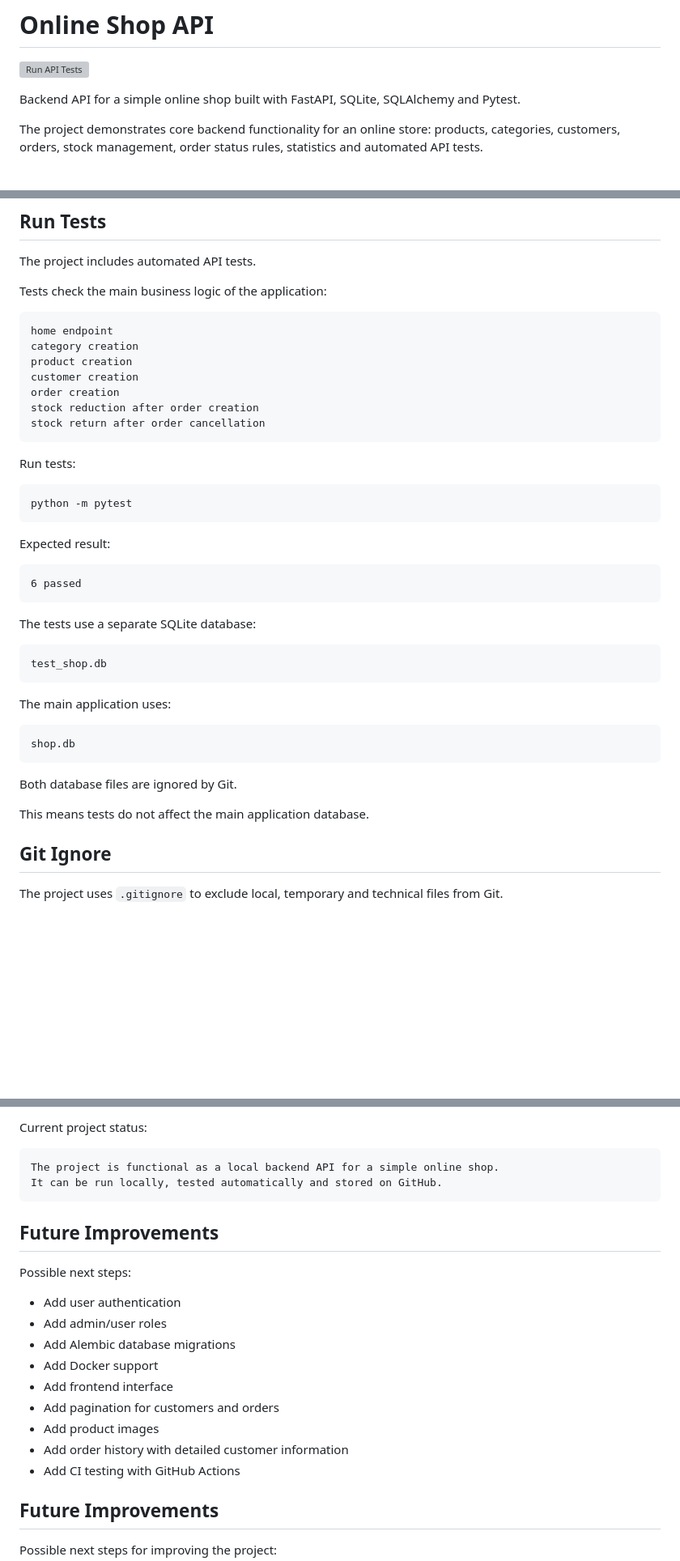
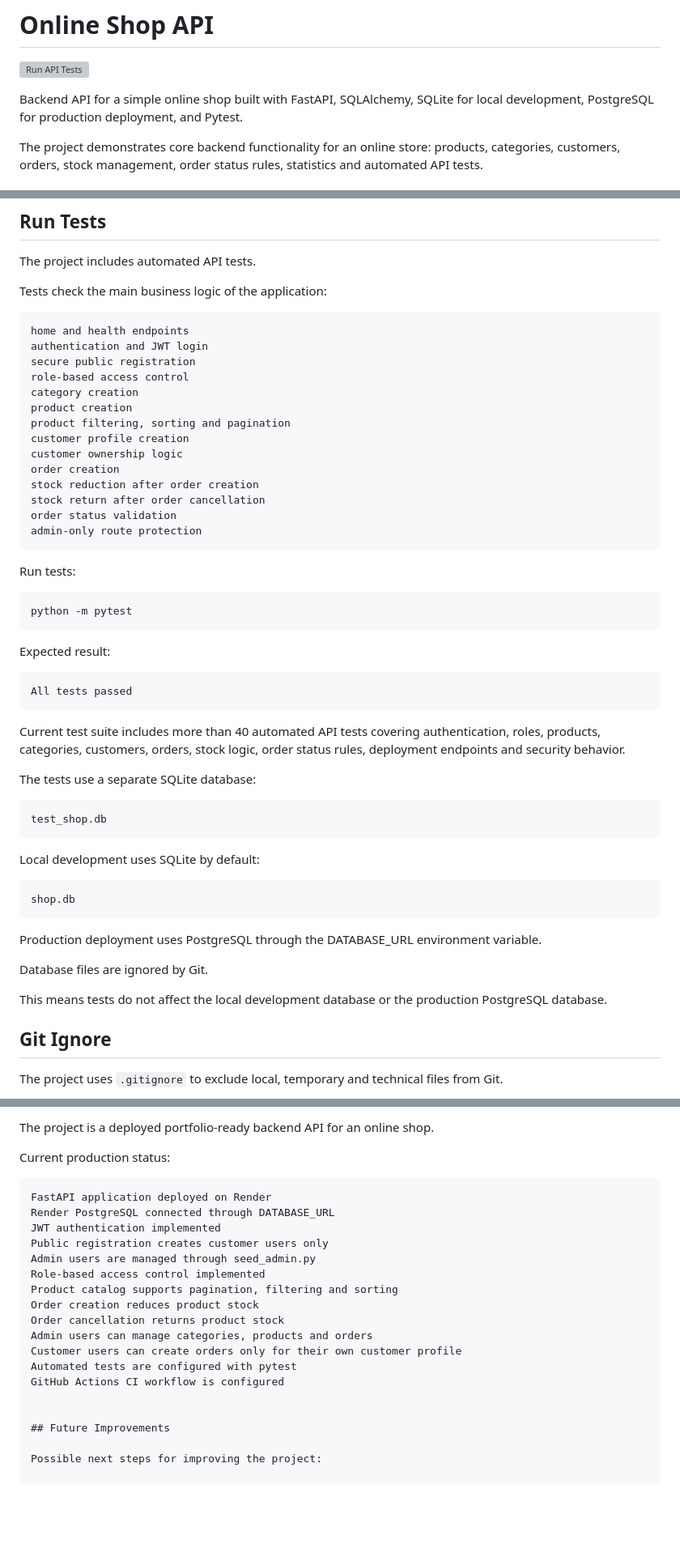
Before and after one commit to Pavlo-Stelmakh/online_shop, a Markdown page: README.md, 3 parts joined by grey strips. Shown at 81% size. Drawn GitHub-style; blank space fills up the shorter version; grey boxes are pictures that could not be loaded.

````diff
--- a/README.md
+++ b/README.md
@@ -2,7 +2,7 @@
 
 ![Run API Tests](https://github.com/Pavlo-Stelmakh/online_shop/actions/workflows/tests.yml/badge.svg)
 
-Backend API for a simple online shop built with FastAPI, SQLite, SQLAlchemy and Pytest.
+Backend API for a simple online shop built with FastAPI, SQLAlchemy, SQLite for local development, PostgreSQL for production deployment, and Pytest.
 
 The project demonstrates core backend functionality for an online store: products, categories, customers, orders, stock management, order status rules, statistics and automated API tests.
 
@@ -1175,42 +1178,48 @@ The project includes automated API tests.
 Tests check the main business logic of the application:
 
 ```text
-home endpoint
+home and health endpoints
+authentication and JWT login
+secure public registration
+role-based access control
 category creation
 product creation
-customer creation
+product filtering, sorting and pagination
+customer profile creation
+customer ownership logic
 order creation
 stock reduction after order creation
 stock return after order cancellation
-```
-
+order status validation
+admin-only route protection
+```
 Run tests:
 
 ```bash
 python -m pytest
 ```
-
 Expected result:
 
 ```text
-6 passed
-```
+All tests passed
+```
+Current test suite includes more than 40 automated API tests covering authentication, roles, products, categories, customers, orders, stock logic, order status rules, deployment endpoints and security behavior.
 
 The tests use a separate SQLite database:
 
 ```text
 test_shop.db
 ```
-
-The main application uses:
+Local development uses SQLite by default:
 
 ```text
 shop.db
 ```
-
-Both database files are ignored by Git.
-
-This means tests do not affect the main application database.
+Production deployment uses PostgreSQL through the DATABASE_URL environment variable.
+
+Database files are ignored by Git.
+
+This means tests do not affect the local development database or the production PostgreSQL database.
 
 ## Git Ignore
 
@@ -1407,26 +1351,21 @@ stock return after order cancellation
-Current project status:
-
-```text
-The project is functional as a local backend API for a simple online shop.
-It can be run locally, tested automatically and stored on GitHub.
-```
-
-
-
-
-## Future Improvements
-
-Possible next steps:
-
-- Add user authentication
-- Add admin/user roles
-- Add Alembic database migrations
-- Add Docker support
-- Add frontend interface
-- Add pagination for customers and orders
-- Add product images
-- Add order history with detailed customer information
-- Add CI testing with GitHub Actions
+The project is a deployed portfolio-ready backend API for an online shop.
+
+Current production status:
+
+```text
+FastAPI application deployed on Render
+Render PostgreSQL connected through DATABASE_URL
+JWT authentication implemented
+Public registration creates customer users only
+Admin users are managed through seed_admin.py
+Role-based access control implemented
+Product catalog supports pagination, filtering and sorting
+Order creation reduces product stock
+Order cancellation returns product stock
+Admin users can manage categories, products and orders
+Customer users can create orders only for their own customer profile
+Automated tests are configured with pytest
+GitHub Actions CI workflow is configured
 
 
 ## Future Improvements
````
Also changed, not shown: other parts of README.md (+6 -68 lines).
